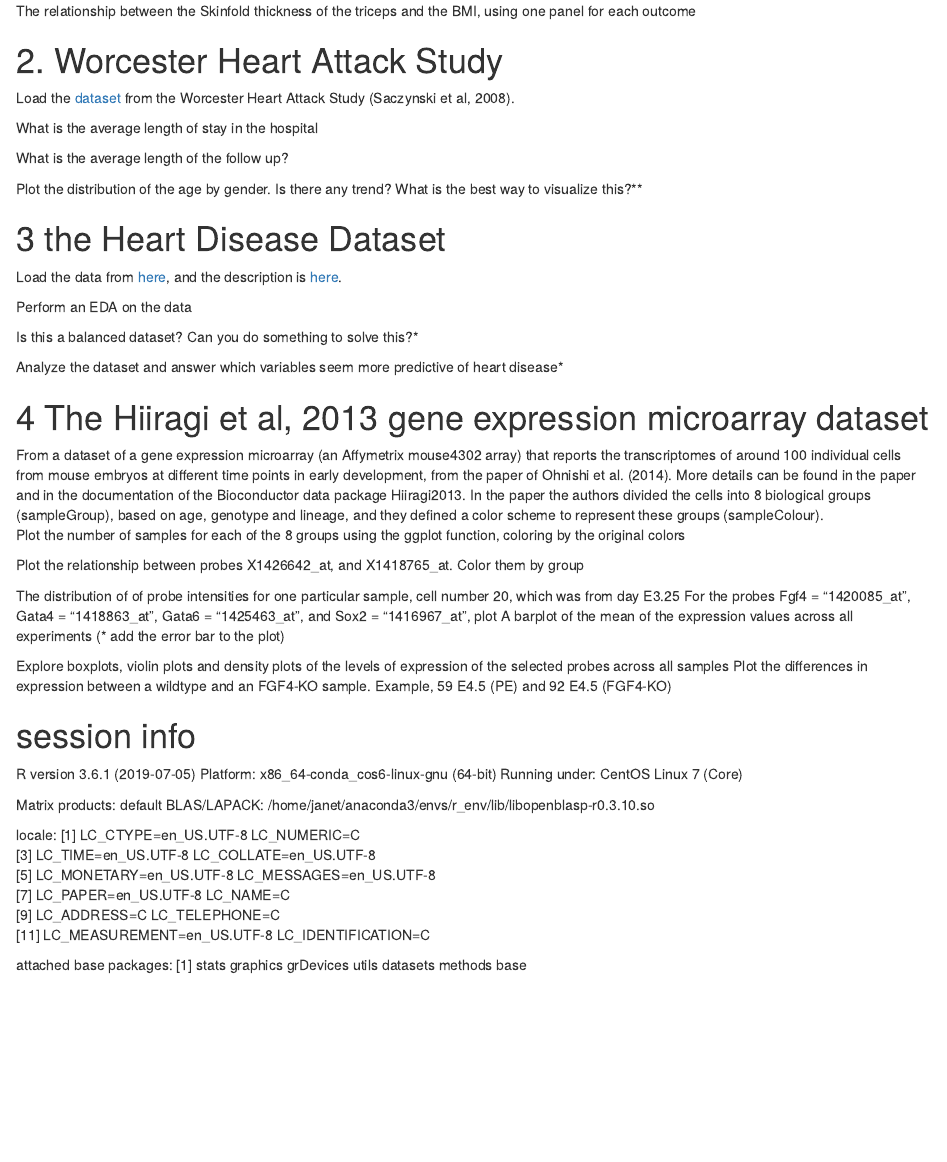
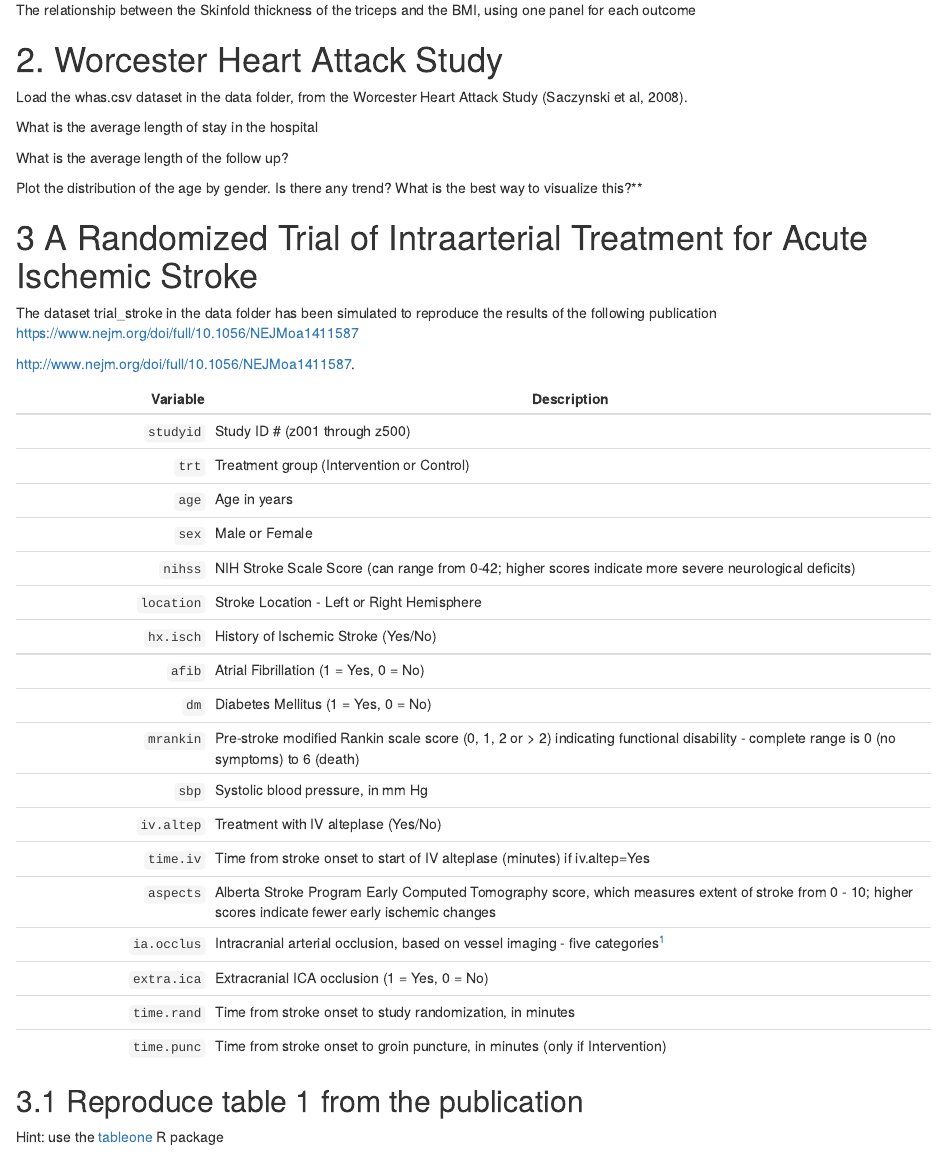
Before and after one commit to upf-dmi/homework-1, an R Markdown document (Hands_on_I.Rmd): the page in a window 1100 px wide, from 1220 px down before the commit and from 650 px down after it, so that both start at the same text. The pictures show the output file Hands_on_I.html that the author committed with the source, opened offline.

Commit message:
changes 2022 v2

````diff
--- a/Hands_on_I.Rmd
+++ b/Hands_on_I.Rmd
@@ -111,24 +103,55 @@ What is the average length of the follow up?
 
 ```
 
+Plot the distribution of the age by gender. Is there any trend? What is the best way to visualize this?**
 
-Plot the distribution of the age by gender. Is there any trend? What is the best way to visualize this?**
 ```{r}
 
 ```
 
 
-# 3 the Heart Disease Dataset
-Load the heart_disease_dataset.csv dataset in the data folder, and examine the description of the variables in the file heart_disease_description.txt.
-Then, perform an EDA on the data
-```{r}
+# 3  A Randomized Trial of Intraarterial Treatment for Acute Ischemic Stroke
+The dataset trial_stroke in the data folder has been simulated to reproduce the results of the following publication
+https://www.nejm.org/doi/full/10.1056/NEJMoa1411587
+
+ http://www.nejm.org/doi/full/10.1056/NEJMoa1411587.
+
+Variable |	Description
+----------: | -----------------------------------------
+`studyid` |	Study ID # (z001 through z500)
+`trt`	| Treatment group (Intervention or Control)
+`age`	| Age in years
+`sex`	| Male or Female
+`nihss`	| NIH Stroke Scale Score (can range from 0-42; higher scores indicate more severe neurological deficits)
+`location` |	Stroke Location - Left or Right Hemisphere
+`hx.isch`	| History of Ischemic Stroke (Yes/No)
+`afib`	| Atrial Fibrillation (1 = Yes, 0 = No)
+`dm`	| Diabetes Mellitus (1 = Yes, 0 = No)
+`mrankin` |	Pre-stroke modified Rankin scale score (0, 1, 2 or > 2) indicating functional disability - complete range is 0 (no symptoms) to 6 (death)
+`sbp`	| Systolic blood pressure, in mm Hg
+`iv.altep`	| Treatment with IV alteplase (Yes/No)
+`time.iv`	| Time from stroke onset to start of IV alteplase (minutes) if iv.altep=Yes
+`aspects`	| Alberta Stroke Program Early Computed Tomography score, which measures extent of stroke from 0 - 10; higher scores indicate fewer early ischemic changes
+`ia.occlus`	| Intracranial arterial occlusion, based on vessel imaging - five categories^[The five categories are Intracranial ICA, ICA with involvement of the M1 middle cerebral artery segment, M1 middle cerebral artery segment, M2 middle cerebral artery segment, A1 or A2 anterior cerebral artery segment]
+`extra.ica`	| Extracranial ICA occlusion (1 = Yes, 0 = No)
+`time.rand`	| Time from stroke onset to study randomization, in minutes
+`time.punc`	| Time from stroke onset to groin puncture, in minutes (only if Intervention)
+
+
+```{r  }
 
 ```
 
-Is this a balanced dataset? Can you do something to solve this?*
+## 3.1 Reproduce table 1 from the publication
+Hint: use the [tableone](https://cran.r-project.org/web/packages/tableone/vignettes/introduction.html) R package
+
+# 3 the Heart Disease Dataset
+Load the data from
+[here](https://raw.githubusercontent.com/jpinero/DMI_2021/main/datasets/heart_disease_dataset.csv), and the description is [here](https://raw.githubusercontent.com/jpinero/DMI_2021/main/datasets/heart_disease_description.txt).
+
+Perform an EDA on the data
 ```{r}
 
 ```
 
 
-Analyze the dataset and answer which variables seem more predictive of heart disease*
@@ -139,2 +169,3 @@ Analyze the dataset and answer which variables seem more predictive of heart dis
 
+```{r}
 
@@ -142,3 +178,14 @@ Analyze the dataset and answer which variables seem more predictive of heart dis
+```{r}
+
+```
+
+Explore boxplots, violin plots and density plots of the levels of expression of the selected probes across all samples
+Plot the differences in expression between a wildtype and an FGF4-KO sample. Example,  59 E4.5 (PE) and 92 E4.5 (FGF4-KO)
+
+```{r}
+
+```
+
 
 
 # session info {.unnumbered}
````
Also changed, not shown: Hands_on_I.html, Hands_on_I.Rmd (24 more changed lines).
